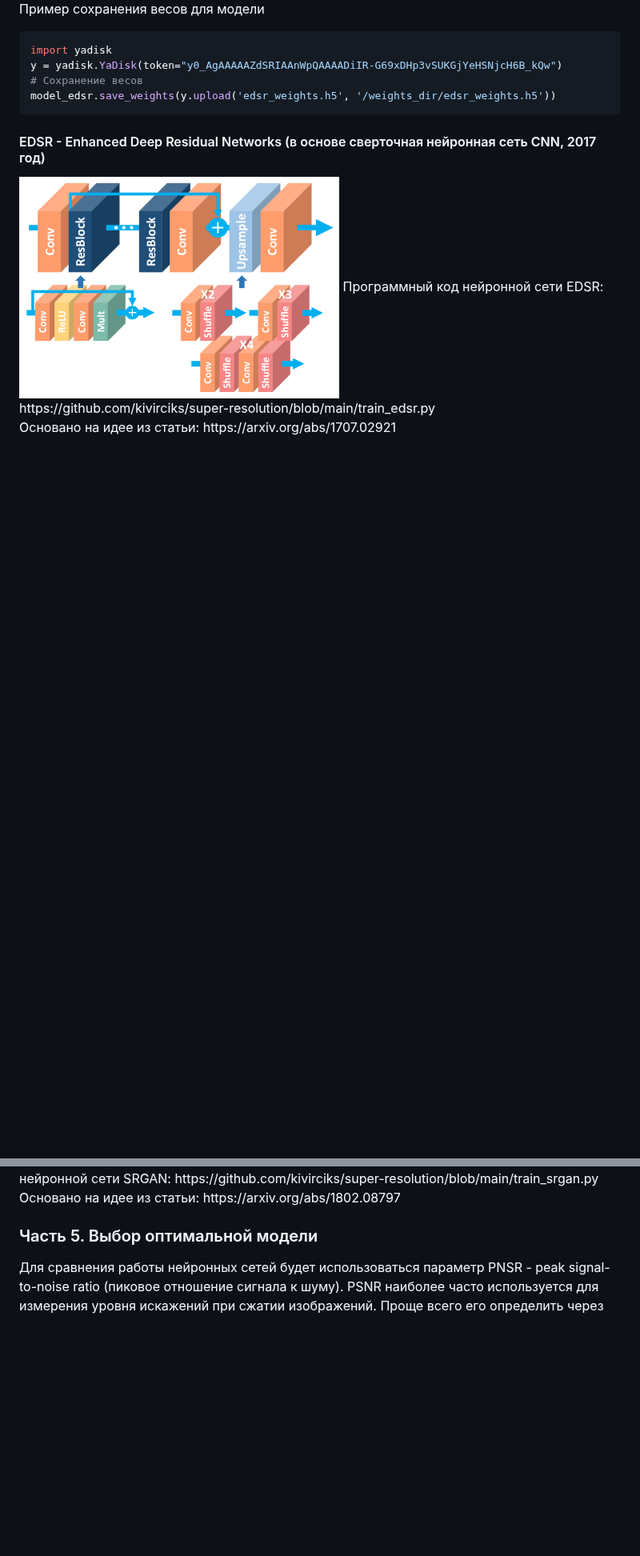
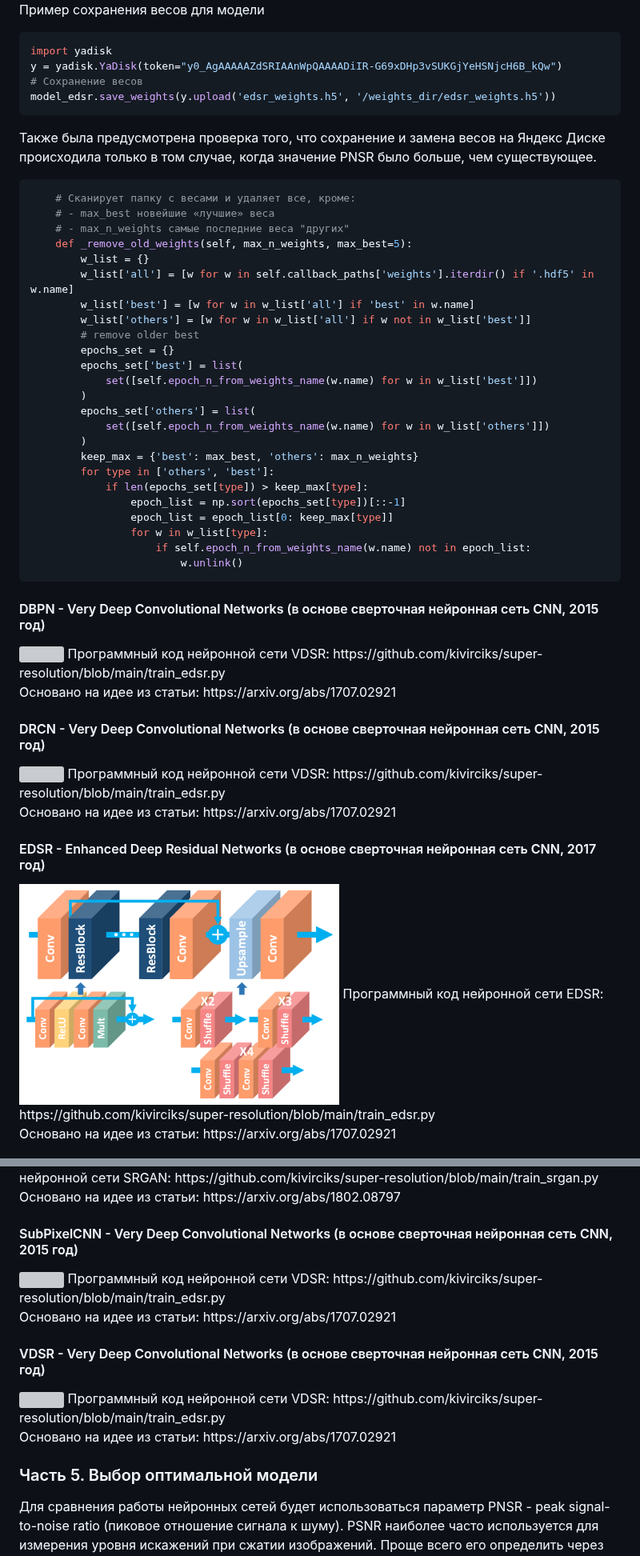
Before and after one commit to kivirciks/super-resolution, a Markdown page: README.md, 2 parts joined by grey strips. Shown at 80% size. Drawn GitHub-style; blank space fills up the shorter version; grey boxes are pictures that could not be loaded.

````diff
--- a/README.md
+++ b/README.md
@@ -112,6 +112,44 @@ y = yadisk.YaDisk(token="y0_AgAAAAAZdSRIAAnWpQAAAADiIR-G69xDHp3vSUKGjYeHSNjcH6B_
 # Сохранение весов
 model_edsr.save_weights(y.upload('edsr_weights.h5', '/weights_dir/edsr_weights.h5'))
 ```
+Также была предусмотрена проверка того, что сохранение и замена весов на Яндекс Диске происходила только в том случае, когда значение PNSR было больше, чем существующее.
+```python
+    # Сканирует папку с весами и удаляет все, кроме:
+    # - max_best новейшие «лучшие» веса
+    # - max_n_weights самые последние веса "других"
+    def _remove_old_weights(self, max_n_weights, max_best=5):
+        w_list = {}
+        w_list['all'] = [w for w in self.callback_paths['weights'].iterdir() if '.hdf5' in w.name]
+        w_list['best'] = [w for w in w_list['all'] if 'best' in w.name]
+        w_list['others'] = [w for w in w_list['all'] if w not in w_list['best']]
+        # remove older best
+        epochs_set = {}
+        epochs_set['best'] = list(
+            set([self.epoch_n_from_weights_name(w.name) for w in w_list['best']])
+        )
+        epochs_set['others'] = list(
+            set([self.epoch_n_from_weights_name(w.name) for w in w_list['others']])
+        )
+        keep_max = {'best': max_best, 'others': max_n_weights}
+        for type in ['others', 'best']:
+            if len(epochs_set[type]) > keep_max[type]:
+                epoch_list = np.sort(epochs_set[type])[::-1]
+                epoch_list = epoch_list[0: keep_max[type]]
+                for w in w_list[type]:
+                    if self.epoch_n_from_weights_name(w.name) not in epoch_list:
+                        w.unlink()
+```
+
+#### DBPN - Very Deep Convolutional Networks (в основе сверточная нейронная сеть CNN, 2015 год)
+<img src="https://github.com/kivirciks/super-resolution/blob/main/pictures/DBPN.PNG" width="400">
+Программный код нейронной сети VDSR: https://github.com/kivirciks/super-resolution/blob/main/train_edsr.py <br>
+Основано на идее из статьи: https://arxiv.org/abs/1707.02921 <br>
+
+#### DRCN - Very Deep Convolutional Networks (в основе сверточная нейронная сеть CNN, 2015 год)
+<img src="https://github.com/kivirciks/super-resolution/blob/main/pictures/DRCN.PNG" width="400">
+Программный код нейронной сети VDSR: https://github.com/kivirciks/super-resolution/blob/main/train_edsr.py <br>
+Основано на идее из статьи: https://arxiv.org/abs/1707.02921 <br>
+
 #### EDSR - Enhanced Deep Residual Networks (в основе сверточная нейронная сеть CNN, 2017 год)
 <img src="https://github.com/kivirciks/super-resolution/blob/main/pictures/EDSR.PNG" width="400">
 Программный код нейронной сети EDSR: https://github.com/kivirciks/super-resolution/blob/main/train_edsr.py <br>
@@ -126,6 +169,16 @@ model_edsr.save_weights(y.upload('edsr_weights.h5', '/weights_dir/edsr_weights.h
 <img src="https://github.com/kivirciks/super-resolution/blob/main/pictures/SRGAN.png" width="600">
 Программный код нейронной сети SRGAN: https://github.com/kivirciks/super-resolution/blob/main/train_srgan.py <br>
 Основано на идее из статьи: https://arxiv.org/abs/1802.08797
+
+#### SubPixelCNN - Very Deep Convolutional Networks (в основе сверточная нейронная сеть CNN, 2015 год)
+<img src="https://github.com/kivirciks/super-resolution/blob/main/pictures/SUB.PNG" width="400">
+Программный код нейронной сети VDSR: https://github.com/kivirciks/super-resolution/blob/main/train_edsr.py <br>
+Основано на идее из статьи: https://arxiv.org/abs/1707.02921 <br>
+
+#### VDSR - Very Deep Convolutional Networks (в основе сверточная нейронная сеть CNN, 2015 год)
+<img src="https://github.com/kivirciks/super-resolution/blob/main/pictures/VDSR.PNG" width="400">
+Программный код нейронной сети VDSR: https://github.com/kivirciks/super-resolution/blob/main/train_edsr.py <br>
+Основано на идее из статьи: https://arxiv.org/abs/1707.02921 <br>
 
 ### Часть 5. Выбор оптимальной модели
 Для сравнения работы нейронных сетей будет использоваться параметр PNSR - peak signal-to-noise ratio (пиковое отношение сигнала к шуму). PSNR наиболее часто используется для измерения уровня искажений при сжатии изображений. Проще всего его определить через среднеквадратичную ошибку (СКО) или MSE (англ. mean square error). <br>
````
Also changed, not shown: other parts of README.md (+89 -19 lines).
